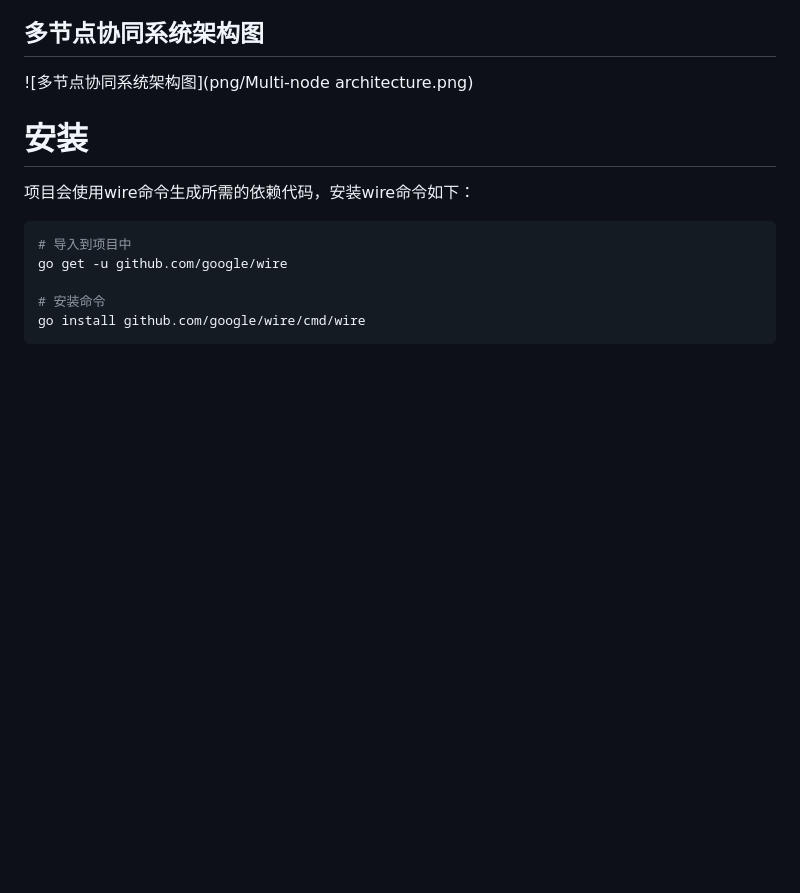
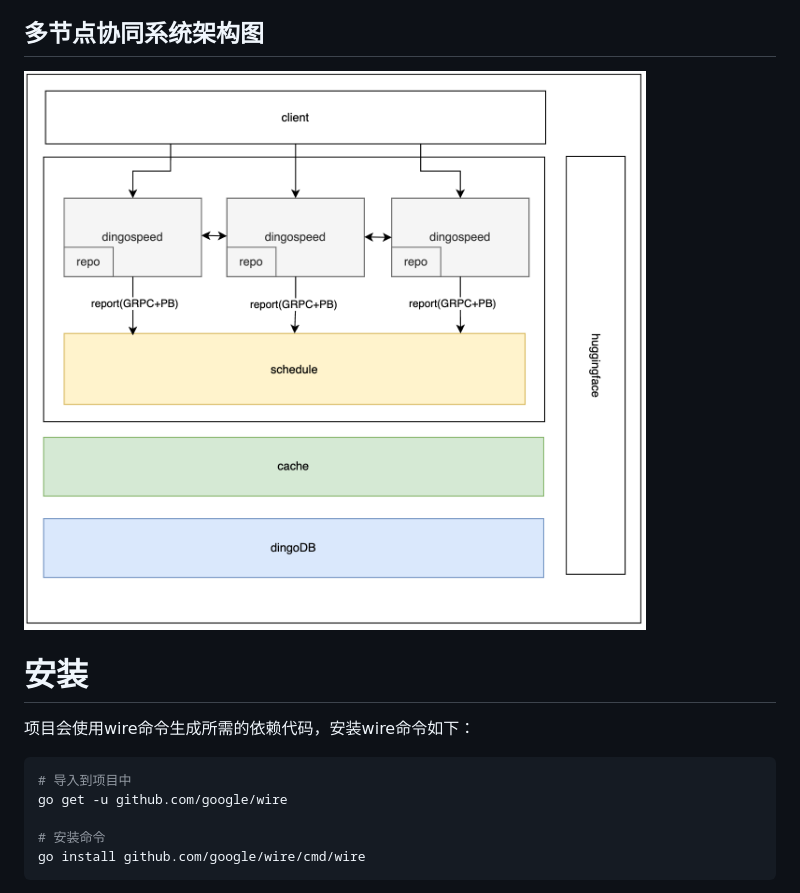
Before and after one commit to zhaoxianhua/dingospeed, a Markdown page: README-zh_CN.md, the part around the change. GitHub-like rendering; blank space fills up the shorter version.

```diff
--- a/README-zh_CN.md
+++ b/README-zh_CN.md
@@ -35,7 +35,7 @@ DingoSpeed具备以下主要产品特性：
 ![单节点系统架构图](png/img.png)
 
 ## 多节点协同系统架构图
-![多节点协同系统架构图](png/Multi-node architecture.png)
+![多节点协同系统架构图](png/Multi-node_architecture.png)
 
 # 安装
 项目会使用wire命令生成所需的依赖代码，安装wire命令如下：
```
Also changed, not shown: README.md (+1 -1 lines), png/Multi-node_architecture.png (renamed from png/Multi-node architecture.png).
